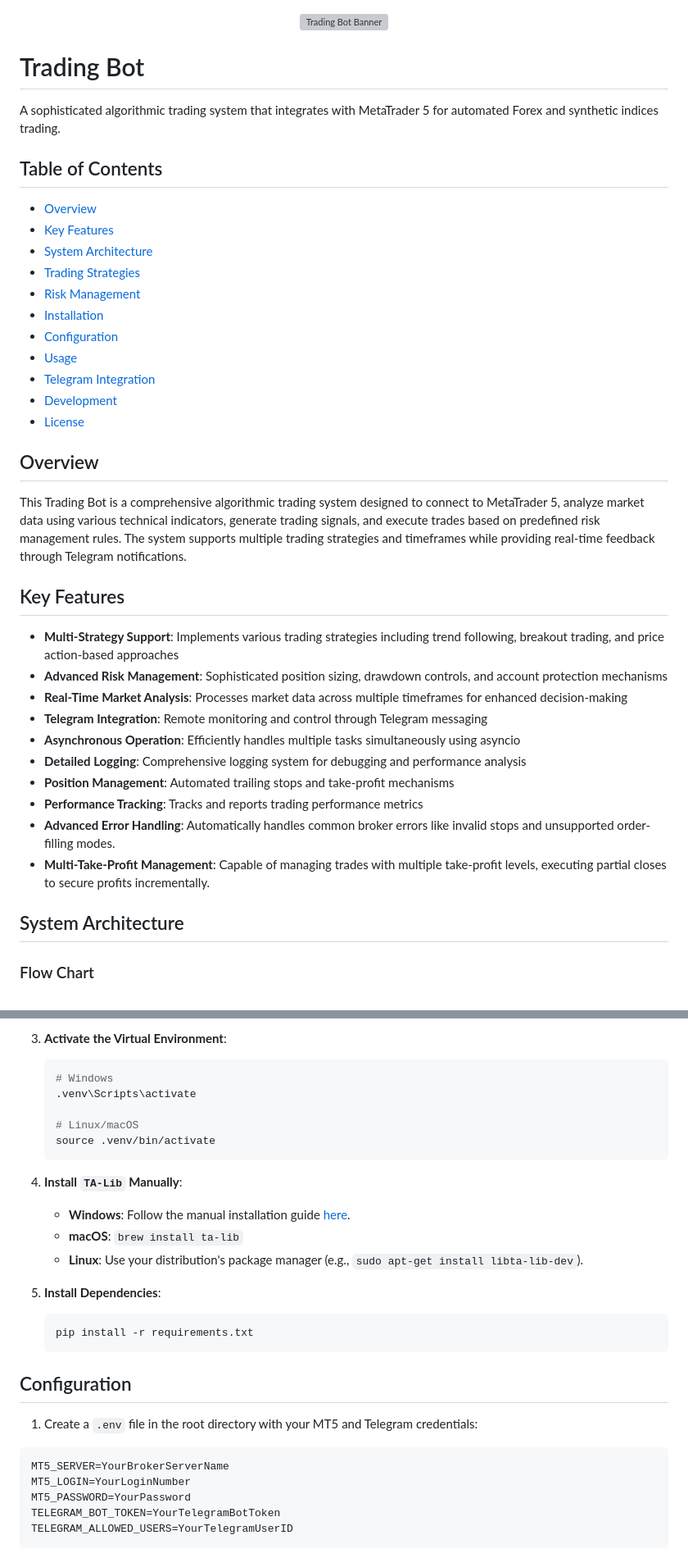
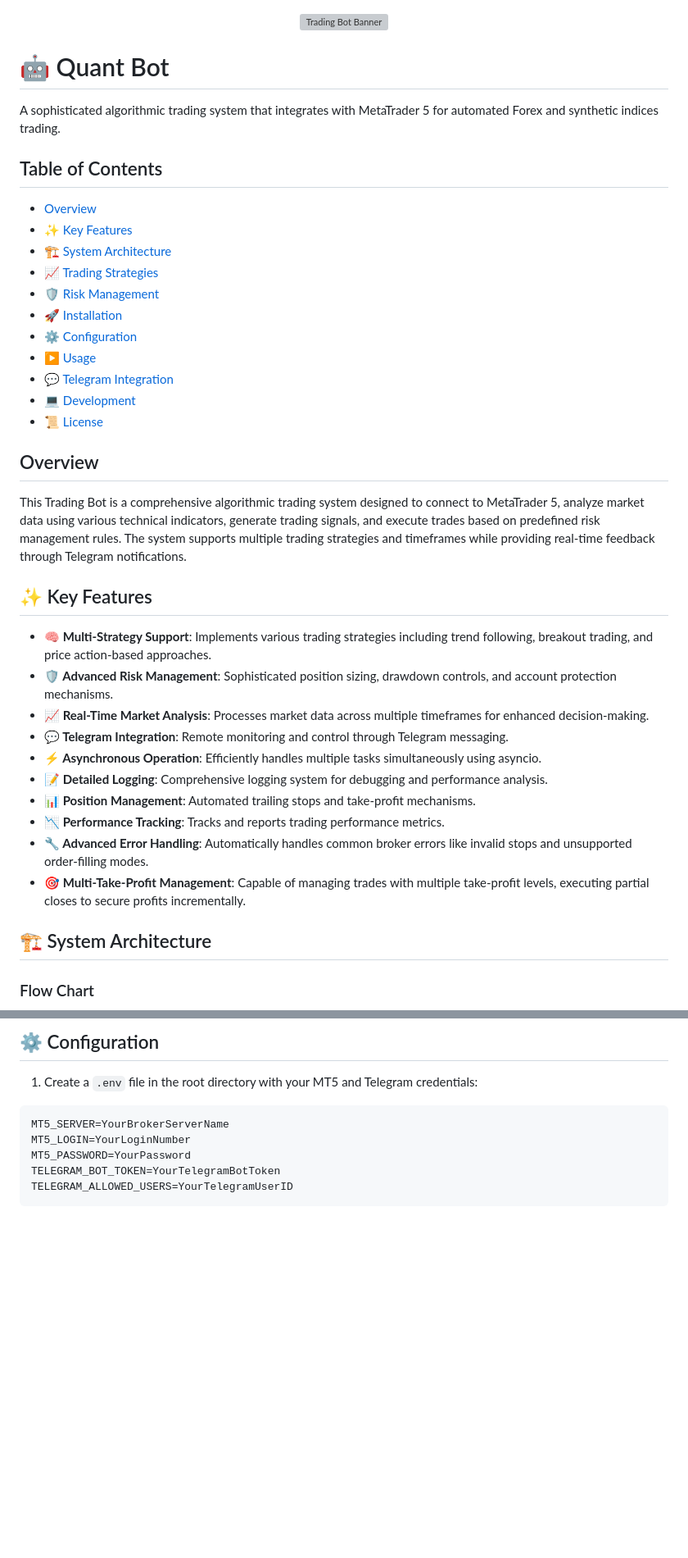
Before and after one commit to Ethansi2947E/Quant-Bot, a Markdown page: README.md, 2 parts joined by grey strips. Shown at 82% size. Rendered like a GitHub page; blank space fills up the shorter version; grey boxes are pictures that could not be loaded.

````diff
--- a/README.md
+++ b/README.md
@@ -2,41 +2,41 @@
   <img src="Quant.png" alt="Trading Bot Banner">
 </div>
 
-# Trading Bot
+# 🤖 Quant Bot
 
 A sophisticated algorithmic trading system that integrates with MetaTrader 5 for automated Forex and synthetic indices trading.
 
 ## Table of Contents
 - [Overview](#overview)
-- [Key Features](#key-features)
-- [System Architecture](#system-architecture)
-- [Trading Strategies](#trading-strategies)
-- [Risk Management](#risk-management)
-- [Installation](#installation)
-- [Configuration](#configuration)
-- [Usage](#usage)
-- [Telegram Integration](#telegram-integration)
-- [Development](#development)
-- [License](#license)
+- [✨ Key Features](#-key-features)
+- [🏗️ System Architecture](#-system-architecture)
+- [📈 Trading Strategies](#-trading-strategies)
+- [🛡️ Risk Management](#-risk-management)
+- [🚀 Installation](#-installation)
+- [⚙️ Configuration](#-configuration)
+- [▶️ Usage](#-usage)
+- [💬 Telegram Integration](#-telegram-integration)
+- [💻 Development](#-development)
+- [📜 License](#-license)
 
 ## Overview
 
 This Trading Bot is a comprehensive algorithmic trading system designed to connect to MetaTrader 5, analyze market data using various technical indicators, generate trading signals, and execute trades based on predefined risk management rules. The system supports multiple trading strategies and timeframes while providing real-time feedback through Telegram notifications.
 
-## Key Features
+## ✨ Key Features
 
-- **Multi-Strategy Support**: Implements various trading strategies including trend following, breakout trading, and price action-based approaches
-- **Advanced Risk Management**: Sophisticated position sizing, drawdown controls, and account protection mechanisms
-- **Real-Time Market Analysis**: Processes market data across multiple timeframes for enhanced decision-making
-- **Telegram Integration**: Remote monitoring and control through Telegram messaging
-- **Asynchronous Operation**: Efficiently handles multiple tasks simultaneously using asyncio
-- **Detailed Logging**: Comprehensive logging system for debugging and performance analysis
-- **Position Management**: Automated trailing stops and take-profit mechanisms
-- **Performance Tracking**: Tracks and reports trading performance metrics
-- **Advanced Error Handling**: Automatically handles common broker errors like invalid stops and unsupported order-filling modes.
-- **Multi-Take-Profit Management**: Capable of managing trades with multiple take-profit levels, executing partial closes to secure profits incrementally.
+- **🧠 Multi-Strategy Support**: Implements various trading strategies including trend following, breakout trading, and price action-based approaches.
+- **🛡️ Advanced Risk Management**: Sophisticated position sizing, drawdown controls, and account protection mechanisms.
+- **📈 Real-Time Market Analysis**: Processes market data across multiple timeframes for enhanced decision-making.
+- **💬 Telegram Integration**: Remote monitoring and control through Telegram messaging.
+- **⚡ Asynchronous Operation**: Efficiently handles multiple tasks simultaneously using asyncio.
+- **📝 Detailed Logging**: Comprehensive logging system for debugging and performance analysis.
+- **📊 Position Management**: Automated trailing stops and take-profit mechanisms.
+- **📉 Performance Tracking**: Tracks and reports trading performance metrics.
+- **🔧 Advanced Error Handling**: Automatically handles common broker errors like invalid stops and unsupported order-filling modes.
+- **🎯 Multi-Take-Profit Management**: Capable of managing trades with multiple take-profit levels, executing partial closes to secure profits incrementally.
 
-## System Architecture
+## 🏗️ System Architecture
 
 ### Flow Chart
 
@@ -207,24 +173,5 @@ For Linux and macOS users, a similar automated script is provided:
 
-3.  **Activate the Virtual Environment**:
-    ```bash
-    # Windows
-    .venv\Scripts\activate
-
-    # Linux/macOS
-    source .venv/bin/activate
-    ```
-
-4.  **Install `TA-Lib` Manually**:
-    - **Windows**: Follow the manual installation guide [here](https://github.com/cgohlke/talib-build/releases).
-    - **macOS**: `brew install ta-lib`
-    - **Linux**: Use your distribution's package manager (e.g., `sudo apt-get install libta-lib-dev`).
-
-5.  **Install Dependencies**:
-    ```bash
-    pip install -r requirements.txt
-    ```
-
-## Configuration
+## ⚙️ Configuration
 
 1. Create a `.env` file in the root directory with your MT5 and Telegram credentials:
 ```
````
Also changed, not shown: other parts of README.md (+25 -59 lines).
